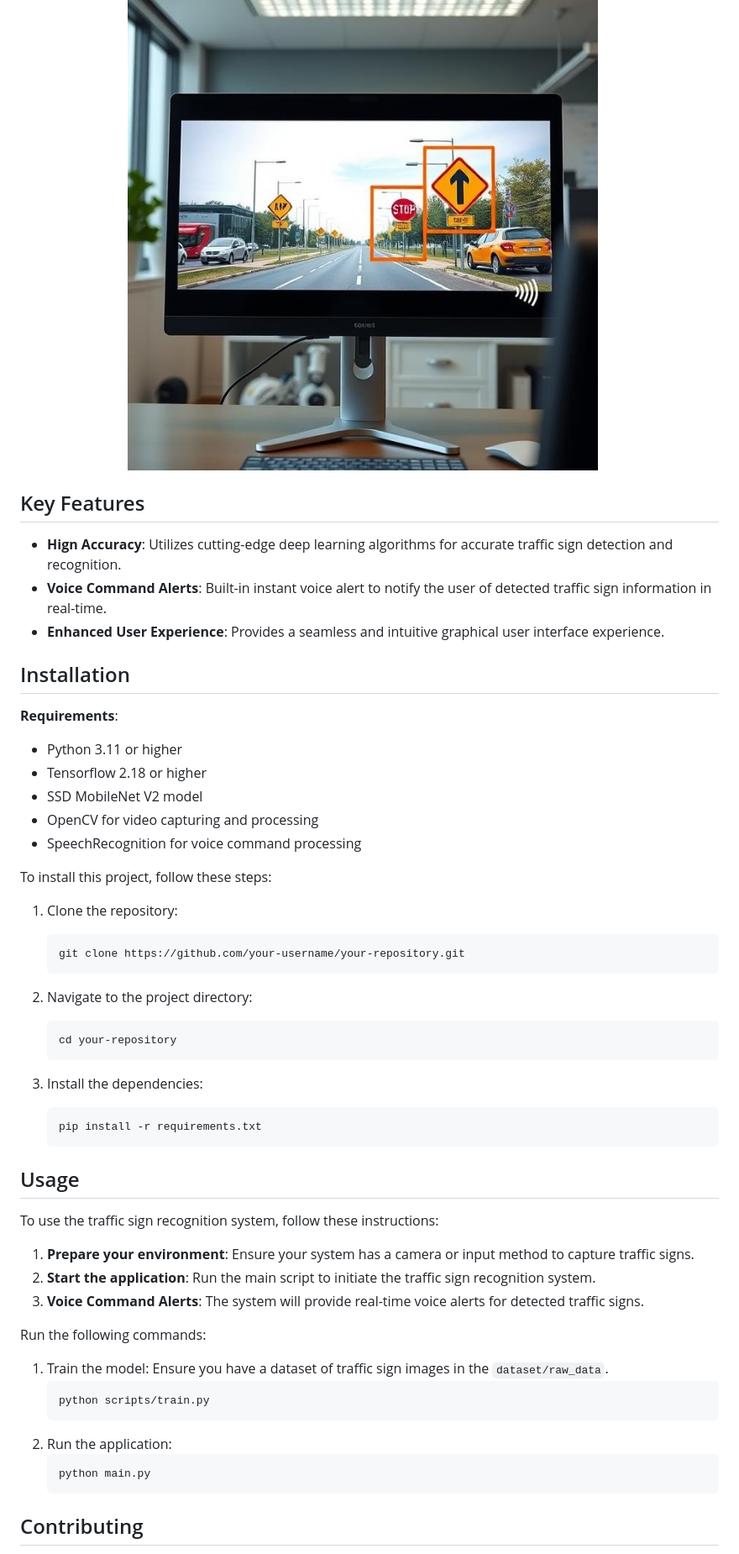
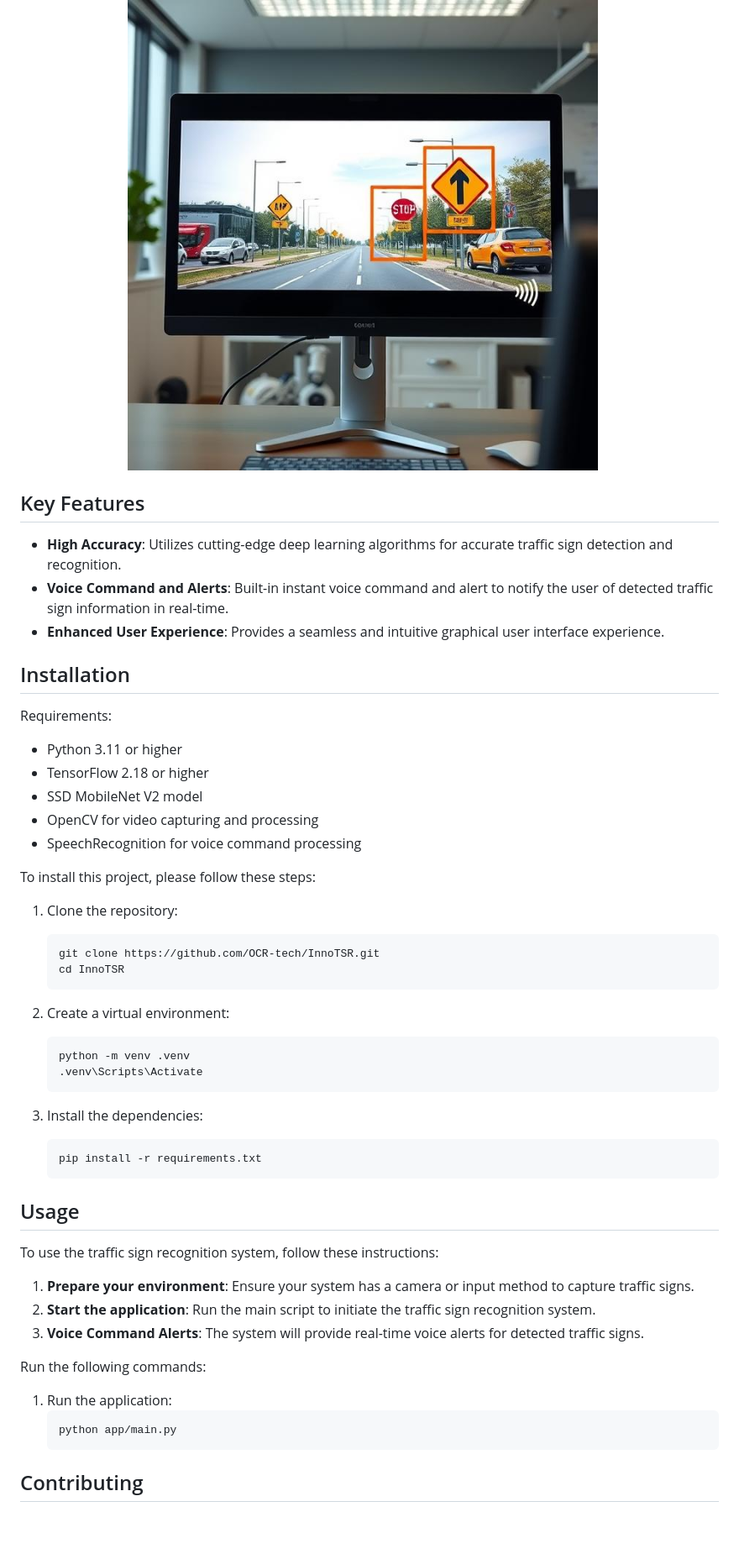
Before and after one commit to OCR-tech/InnoTSR, a Markdown page: README.md, the part around one of its changes. Shown at 84% size. GitHub-like rendering; blank space fills up the shorter version.

````diff
--- a/README.md
+++ b/README.md
@@ -8,66 +10,76 @@
 <img src="docs/img/img1a.png" style="width:35%; height:auto;">&emsp;
 </p>
 
+## Key Features
 
-## Key Features
-- **Hign Accuracy**: Utilizes cutting-edge deep learning algorithms for accurate traffic sign detection and recognition.
-- **Voice Command Alerts**: Built-in instant voice alert to notify the user of detected traffic sign information in real-time.
+- **High Accuracy**: Utilizes cutting-edge deep learning algorithms for accurate traffic sign detection and recognition.
+- **Voice Command and Alerts**: Built-in instant voice command and alert to notify the user of detected traffic sign information in real-time.
 - **Enhanced User Experience**: Provides a seamless and intuitive graphical user interface experience.
-
 
 ## Installation
 
-**Requirements**:
+Requirements:
+
 - Python 3.11 or higher
-- Tensorflow 2.18 or higher
+- TensorFlow 2.18 or higher
 - SSD MobileNet V2 model
 - OpenCV for video capturing and processing
 - SpeechRecognition for voice command processing
 
-To install this project, follow these steps:
+To install this project, please follow these steps:
 
 1. Clone the repository:
+
    ```sh
-   git clone https://github.com/your-username/your-repository.git
+   git clone https://github.com/OCR-tech/InnoTSR.git
+   cd InnoTSR
    ```
 
-2. Navigate to the project directory:
+2. Create a virtual environment:
+
    ```sh
-   cd your-repository
+   python -m venv .venv
+   .venv\Scripts\Activate
    ```
 
 3. Install the dependencies:
+
    ```sh
    pip install -r requirements.txt
    ```
 
+<!-- # ssd-mobilenet-v2-tensorflow2-fpnlite-320x320-v1.tar -->
+<!-- 4. Download the [SSD MobileNet V2 TensorFlow 2 model](https://tfhub.dev/tensorflow/ssd_mobilenet_v2/fpnlite_320x320/1) and extract the files into `app/models/pretrained_model/`.
+   - Ensure the directory contains files like `saved_model.pb` and the `saved_model` folder. -->
+
 ## Usage
 
 To use the traffic sign recognition system, follow these instructions:
+
 1. **Prepare your environment**: Ensure your system has a camera or input method to capture traffic signs.
 2. **Start the application**: Run the main script to initiate the traffic sign recognition system.
 3. **Voice Command Alerts**: The system will provide real-time voice alerts for detected traffic signs.
 
+Run the following commands:
 
-Run the following commands:
-1. Train the model: Ensure you have a dataset of traffic sign images in the `dataset/raw_data`.
-   ```bash
+<!-- 1. Train the model: Ensure you have a dataset of traffic sign images in the `app/dataset/raw_data`.
+   ```sh
    python scripts/train.py
-   ```
+   ``` -->
 
 <!-- 2. **Run the detection script**:
-   ```bash
+   ```sh
    python scripts/detect.py
    ``` -->
 
 <!-- 2. **Run the user interface:**:
-   ```bash
+   ```sh
    python ui/main.py
    ``` -->
 
-2. Run the application:
+1. Run the application:
    ```sh
-   python main.py
+   python app/main.py
    ```
 
 <!--
````
Also changed, not shown: other parts of README.md (+12 -3 lines).
